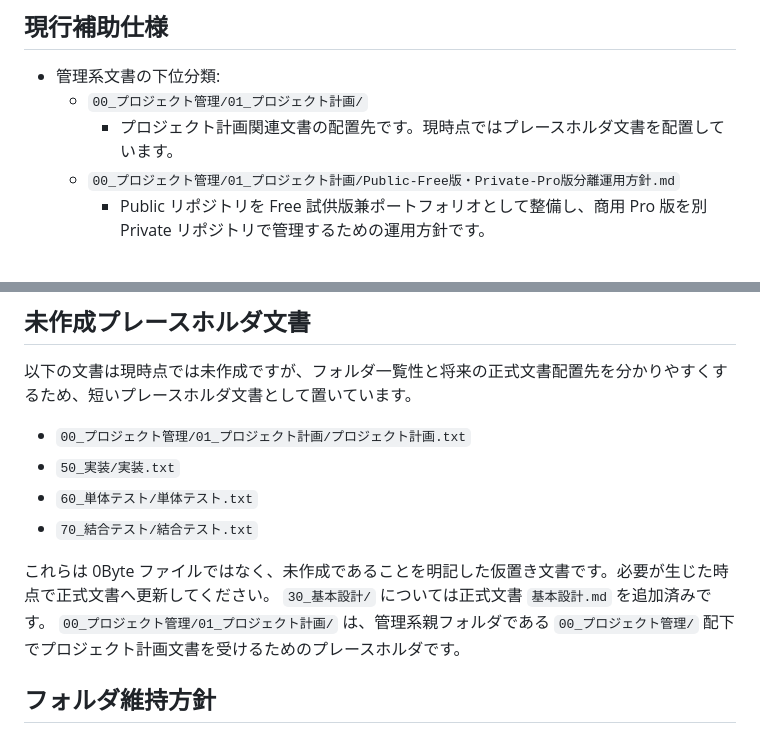
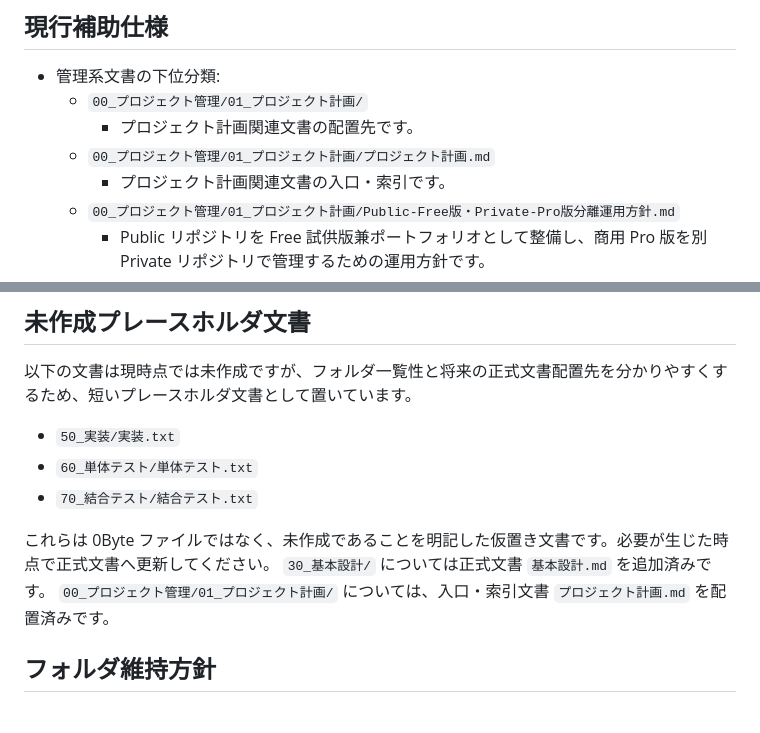
Before and after one commit to yamaguchiyoshishigeai-create/Q-Scout-for-Spring, a Markdown page: docs/README.md, 2 parts joined by grey strips. Drawn GitHub-style.

Commit message:
docs索引をMarkdown形式の計画文書へ整合
ChatGPT-Repo-Result:
- TASK_ID: PUBLIC_FREE_PRIVATE_PRO_POLICY_V1_REVIEW_FIX
- STATUS: OK
- changed: docs/README.md
- verification: プロジェクト計画.txt参照を削除し.md形式の索引文書へ整合
- details: PR #40 follow-up

```diff
--- a/docs/README.md
+++ b/docs/README.md
@@ -47,7 +47,9 @@
 
 - 管理系文書の下位分類:
   - `00_プロジェクト管理/01_プロジェクト計画/`
-    - プロジェクト計画関連文書の配置先です。現時点ではプレースホルダ文書を配置しています。
+    - プロジェクト計画関連文書の配置先です。
+  - `00_プロジェクト管理/01_プロジェクト計画/プロジェクト計画.md`
+    - プロジェクト計画関連文書の入口・索引です。
   - `00_プロジェクト管理/01_プロジェクト計画/Public-Free版・Private-Pro版分離運用方針.md`
     - Public リポジトリを Free 試供版兼ポートフォリオとして整備し、商用 Pro 版を別 Private リポジトリで管理するための運用方針です。
   - `00_プロジェクト管理/02_改善タスク管理/`
@@ -113,14 +115,13 @@
 
 以下の文書は現時点では未作成ですが、フォルダ一覧性と将来の正式文書配置先を分かりやすくするため、短いプレースホルダ文書として置いています。
 
-- `00_プロジェクト管理/01_プロジェクト計画/プロジェクト計画.txt`
 - `50_実装/実装.txt`
 - `60_単体テスト/単体テスト.txt`
 - `70_結合テスト/結合テスト.txt`
 
 これらは 0Byte ファイルではなく、未作成であることを明記した仮置き文書です。必要が生じた時点で正式文書へ更新してください。
 `30_基本設計/` については正式文書 `基本設計.md` を追加済みです。
-`00_プロジェクト管理/01_プロジェクト計画/` は、管理系親フォルダである `00_プロジェクト管理/` 配下でプロジェクト計画文書を受けるためのプレースホルダです。
+`00_プロジェクト管理/01_プロジェクト計画/` については、入口・索引文書 `プロジェクト計画.md` を配置済みです。
 
 ## フォルダ維持方針
 
```
